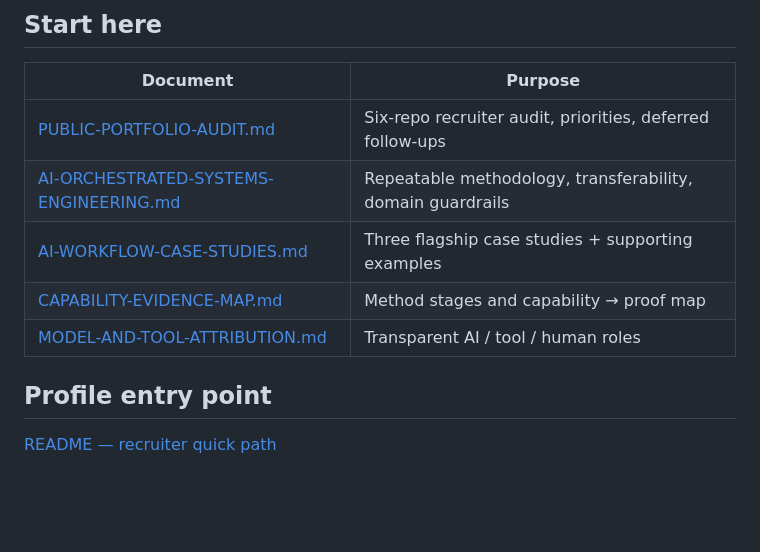
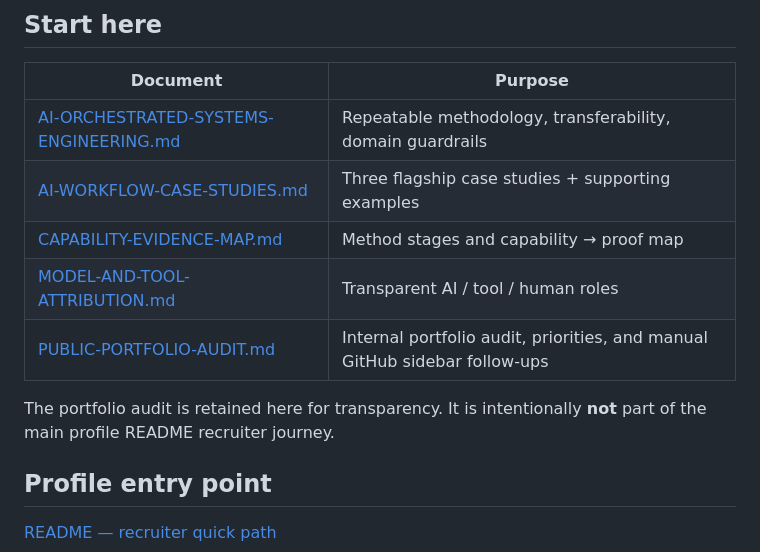
Before and after one commit to heyitschien/heyitschien, a Markdown page: docs/README.md, the part around the change. GitHub-like rendering; blank space fills up the shorter version.

```diff
--- a/docs/README.md
+++ b/docs/README.md
@@ -8,11 +8,13 @@ Primary employment story remains **implementation / product support / technical
 
 | Document | Purpose |
 | --- | --- |
-| [PUBLIC-PORTFOLIO-AUDIT.md](PUBLIC-PORTFOLIO-AUDIT.md) | Six-repo recruiter audit, priorities, deferred follow-ups |
 | [AI-ORCHESTRATED-SYSTEMS-ENGINEERING.md](AI-ORCHESTRATED-SYSTEMS-ENGINEERING.md) | Repeatable methodology, transferability, domain guardrails |
 | [AI-WORKFLOW-CASE-STUDIES.md](AI-WORKFLOW-CASE-STUDIES.md) | Three flagship case studies + supporting examples |
 | [CAPABILITY-EVIDENCE-MAP.md](CAPABILITY-EVIDENCE-MAP.md) | Method stages and capability → proof map |
 | [MODEL-AND-TOOL-ATTRIBUTION.md](MODEL-AND-TOOL-ATTRIBUTION.md) | Transparent AI / tool / human roles |
+| [PUBLIC-PORTFOLIO-AUDIT.md](PUBLIC-PORTFOLIO-AUDIT.md) | Internal portfolio audit, priorities, and manual GitHub sidebar follow-ups |
+
+The portfolio audit is retained here for transparency. It is intentionally **not** part of the main profile README recruiter journey.
 
 ## Profile entry point
 
```
Also changed, not shown: README.md (+63 -36 lines), assets/portfolio/README.md (added, +11 -0 lines), docs/PUBLIC-PORTFOLIO-AUDIT.md (+12 -0 lines), assets/portfolio/comparisons/before-desktop.png (added), assets/portfolio/cousin-radio-preview.jpg (added), assets/portfolio/mcp-qa-preview.jpg (added), assets/portfolio/support-triage-preview.jpg (added).
